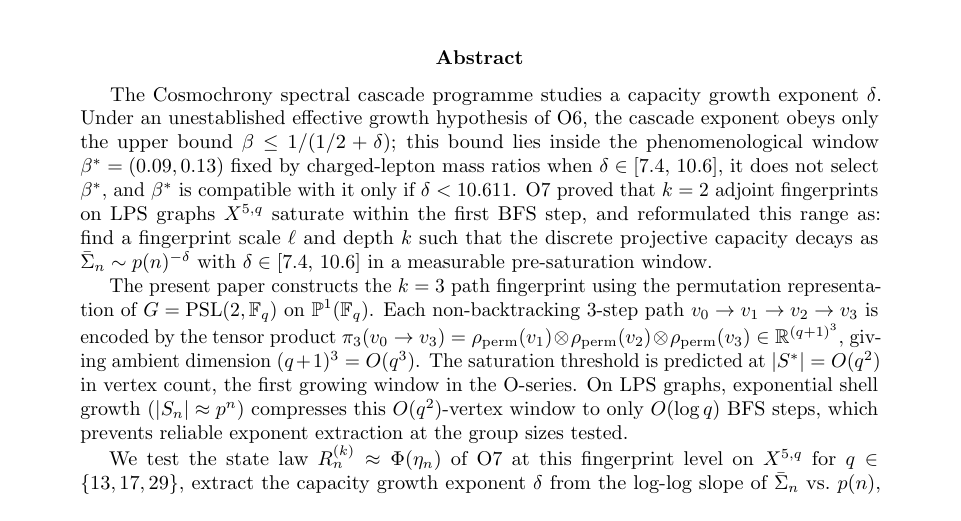
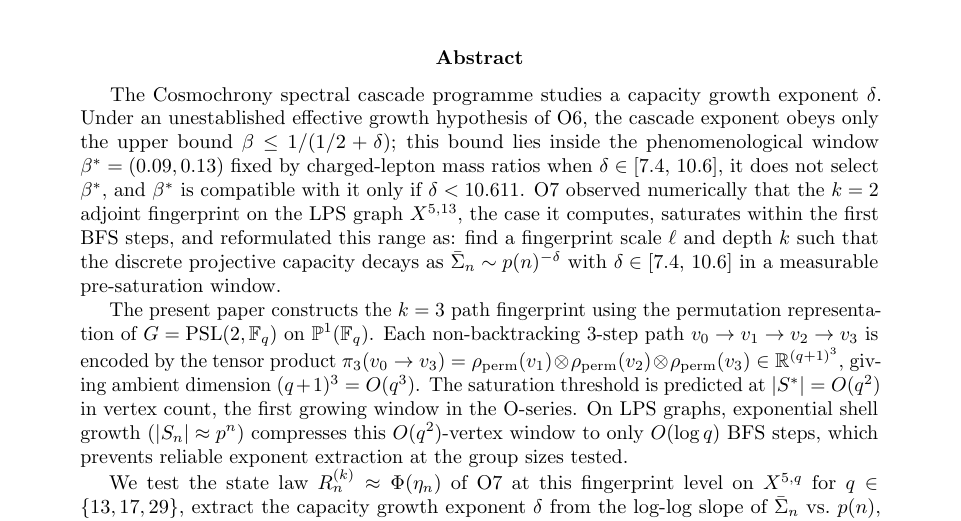
Before and after one commit to Cosmochrony/spectral-o8, a LaTeX paper (tex/SpectralO8.tex): part of page 1 of 16, cut so that both start at the same text. Compiled offline with pdfLaTeX.

Commit message:
O8 1.2: abstract attributes to O7 only its computed case X^{5,13}

```diff
--- a/tex/SpectralO8.tex
+++ b/tex/SpectralO8.tex
@@ -71,8 +71,8 @@
     upper bound $\beta \leq 1/(1/2+\delta)$; this bound lies inside the phenomenological window
     $\beta^* = (0.09, 0.13)$ fixed by charged-lepton mass ratios when $\delta \in [7.4,\,10.6]$, it does
     not select $\beta^*$, and $\beta^*$ is compatible with it only if $\delta < 10.611$.
-    O7 proved that $k = 2$ adjoint fingerprints on LPS graphs $X^{5,q}$ saturate within
-    the first BFS step, and reformulated this range as: find a fingerprint scale $\ell$
+    O7 observed numerically that the $k = 2$ adjoint fingerprint on the LPS graph $X^{5,13}$, the
+    case it computes, saturates within the first BFS steps, and reformulated this range as: find a fingerprint scale $\ell$
     and depth $k$ such that the discrete projective capacity decays as
     $\bSigma_n \sim p(n)^{-\delta}$ with $\delta \in [7.4,\,10.6]$ in a measurable
     pre-saturation window.
```
